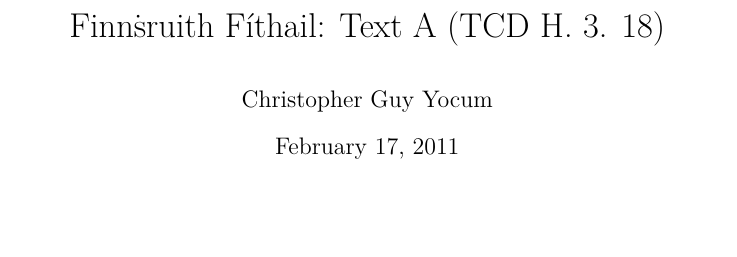
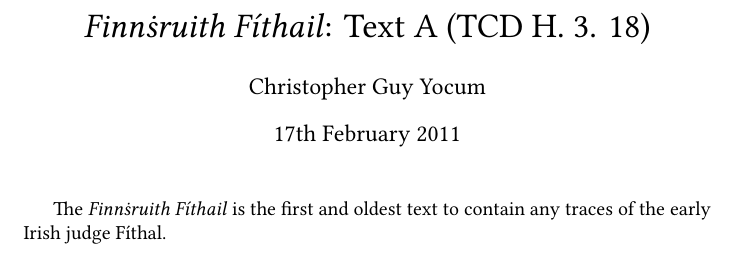
Before and after one commit to Eystein-Thanisch/Finnsruith-Fithail, a LaTeX document (finnsruith-fithail.tex): part of the page, cut so that both start at the same text. Compiled offline with XeLaTeX.

Commit message:
writing intro

```diff
--- a/finnsruith-fithail.tex
+++ b/finnsruith-fithail.tex
@@ -1,12 +1,16 @@
 \documentclass[11pm]{article}
 
+\usepackage{xltxtra}
+\setmainfont[Mapping=tex-text]{Linux Libertine O}
+\usepackage{polyglossia}
+\setmainlanguage[variant=british]{english}
+
 \author{Christopher Guy Yocum}
-\title{Finn\.{s}ruith F\'{i}thail: Text A (TCD H. 3. 18)}
+\title{\emph{Finn\.{s}ruith F\'{i}thail}: Text A (TCD H. 3. 18)}
 
 \begin{document}
 
 \maketitle
 
-
-
+The \emph{Finn\.{s}ruith F\'{i}thail} is the first and oldest text to contain any traces of the early Irish judge F\'{i}thal.
 \end{document}
```
